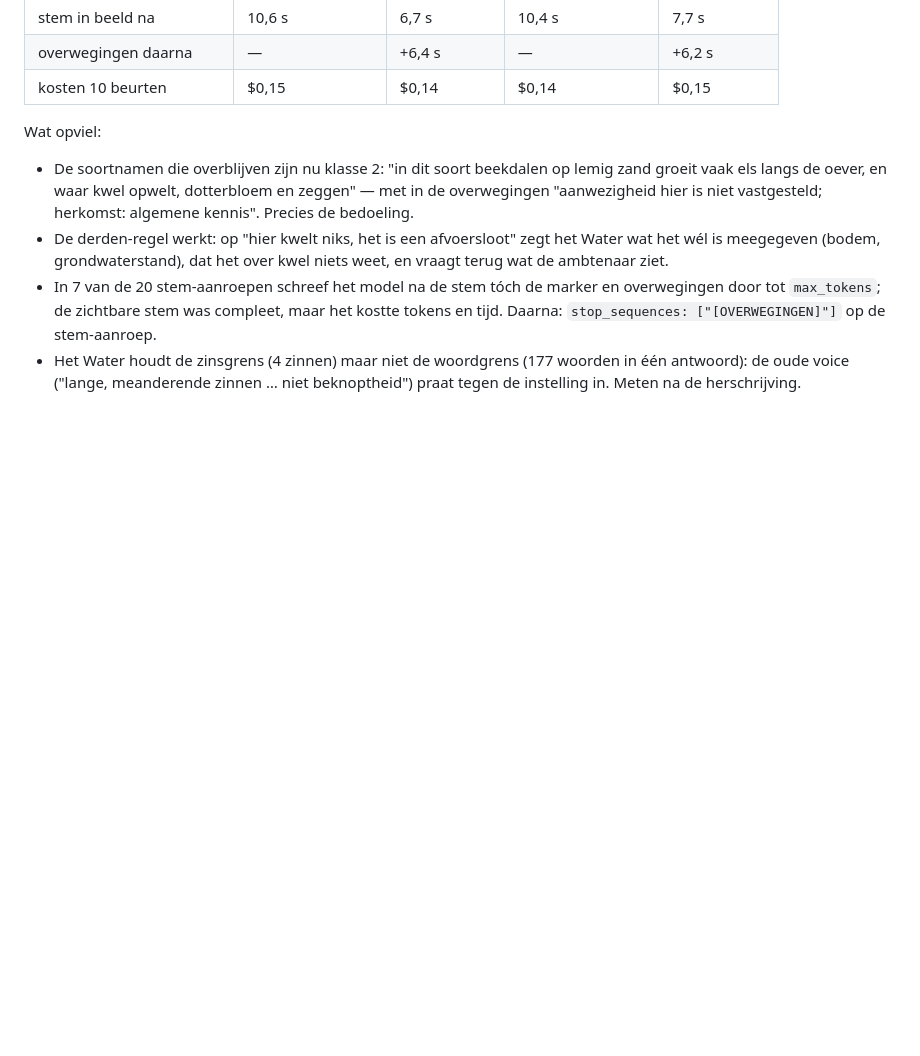
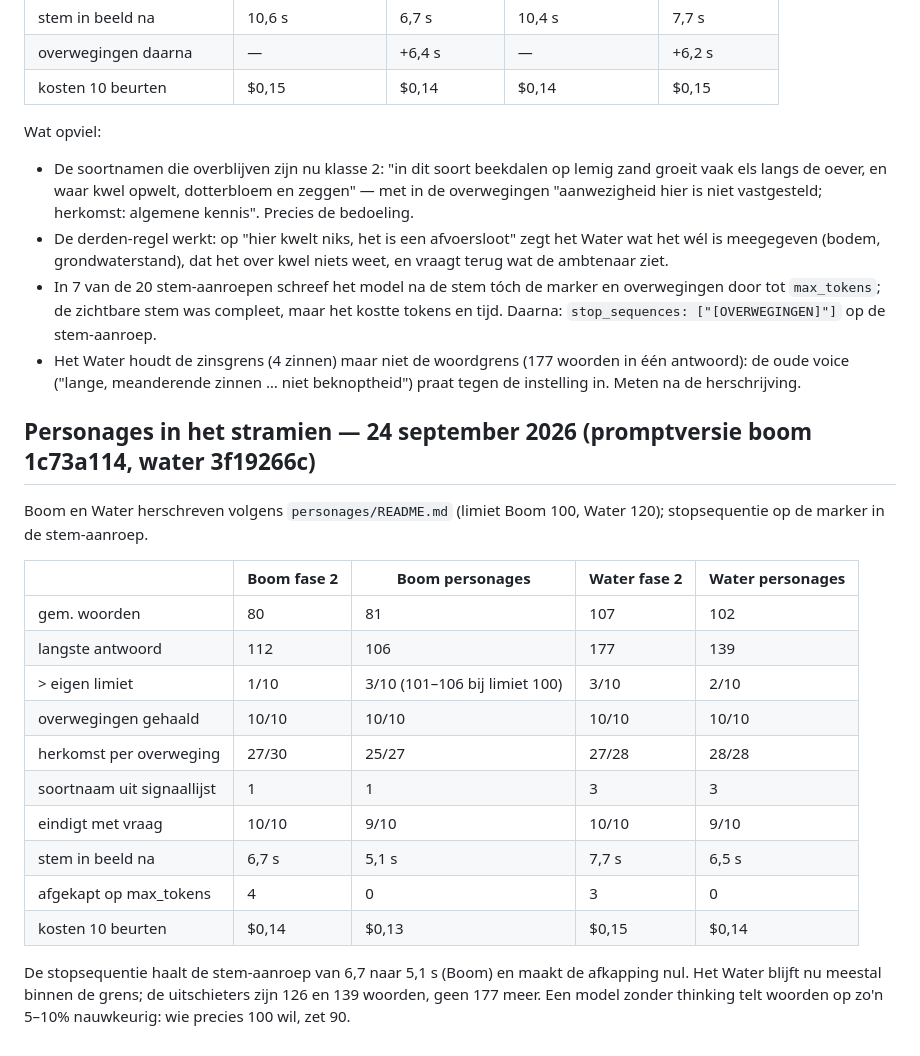
Before and after one commit to bartgramberg/ENT, a Markdown page: eval/README.md, the part around the change. Drawn GitHub-style; blank space fills up the shorter version.

Commit message:
eval: meting van de herschreven personages
Co-Authored-By: Claude Fable 5.1 <noreply@anthropic.com>

```diff
--- a/eval/README.md
+++ b/eval/README.md
@@ -117,3 +117,26 @@ Wat opviel:
 - Het Water houdt de zinsgrens (4 zinnen) maar niet de woordgrens (177 woorden
   in één antwoord): de oude voice ("lange, meanderende zinnen … niet
   beknoptheid") praat tegen de instelling in. Meten na de herschrijving.
+
+## Personages in het stramien — 24 september 2026 (promptversie boom 1c73a114, water 3f19266c)
+
+Boom en Water herschreven volgens `personages/README.md` (limiet Boom 100,
+Water 120); stopsequentie op de marker in de stem-aanroep.
+
+| | Boom fase 2 | Boom personages | Water fase 2 | Water personages |
+|---|---|---|---|---|
+| gem. woorden | 80 | 81 | 107 | 102 |
+| langste antwoord | 112 | 106 | 177 | 139 |
+| > eigen limiet | 1/10 | 3/10 (101–106 bij limiet 100) | 3/10 | 2/10 |
+| overwegingen gehaald | 10/10 | 10/10 | 10/10 | 10/10 |
+| herkomst per overweging | 27/30 | 25/27 | 27/28 | 28/28 |
+| soortnaam uit signaallijst | 1 | 1 | 3 | 3 |
+| eindigt met vraag | 10/10 | 9/10 | 10/10 | 9/10 |
+| stem in beeld na | 6,7 s | 5,1 s | 7,7 s | 6,5 s |
+| afgekapt op max_tokens | 4 | 0 | 3 | 0 |
+| kosten 10 beurten | $0,14 | $0,13 | $0,15 | $0,14 |
+
+De stopsequentie haalt de stem-aanroep van 6,7 naar 5,1 s (Boom) en maakt de
+afkapping nul. Het Water blijft nu meestal binnen de grens; de uitschieters
+zijn 126 en 139 woorden, geen 177 meer. Een model zonder thinking telt woorden
+op zo'n 5–10% nauwkeurig: wie precies 100 wil, zet 90.
```
